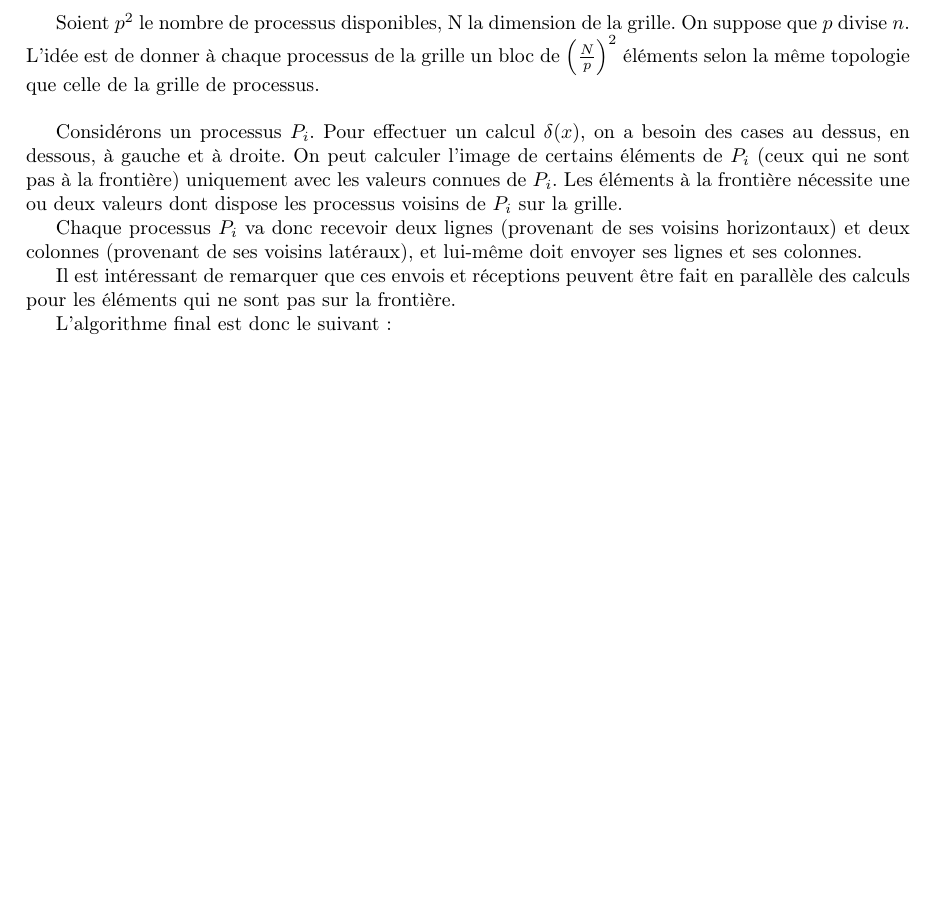
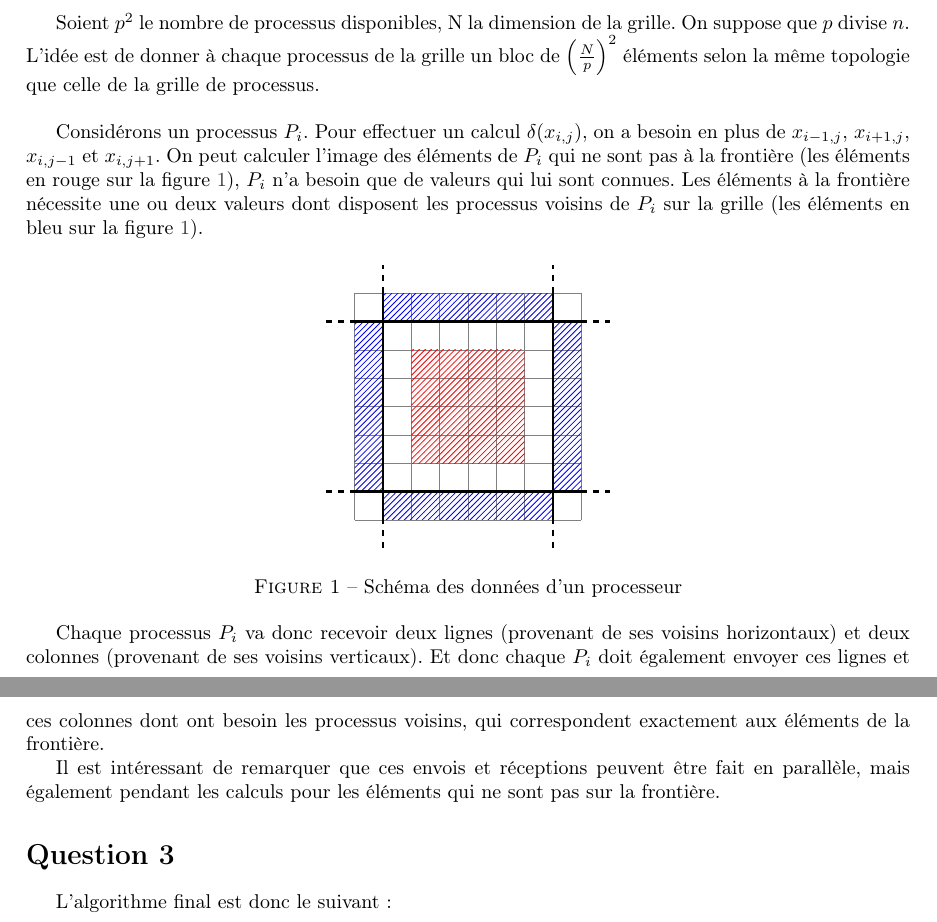
Before and after one commit to WilliamAufort/heat-equation, a LaTeX document (docs/dm.tex): part of the page before the commit and two parts of pages 1 and 2 of 2 after it, the two joined at a grey line, cut so that both start at the same text, the shorter picture padded with empty space. Compiled offline with pdfLaTeX.

Commit message:
Two first questions with picture + beggining of average.c

```diff
--- a/docs/dm.tex
+++ b/docs/dm.tex
@@ -10,6 +10,9 @@
 \usepackage{amssymb}
 
 \usepackage[a4paper,colorlinks,linkcolor=darkgray,citecolor=red,urlcolor=blue]{hyperref}
+
+\usepackage{tikz}
+\usetikzlibrary{patterns} % pour hachures les figures
 
 \title{Algorithmique et programmation parallèle : DM}
 
@@ -35,15 +38,35 @@ Soient $p^2$ le nombre de processus disponibles, N la dimension de la grille. On
 L'idée est de donner à chaque processus de la grille un bloc de $\left( \frac{N}{p} \right) ^2$ éléments selon la même topologie que celle de la grille de processus. \\
 
 Considérons un processus $P_i$.
-Pour effectuer un calcul $\delta(x)$, on a besoin des cases au dessus, en dessous, à gauche et à droite.
-On peut calculer l'image de certains éléments de $P_i$ (ceux qui ne sont pas à la frontière) uniquement avec les valeurs connues de $P_i$.
-Les éléments à la frontière nécessite une ou deux valeurs dont dispose les processus voisins de $P_i$ sur la grille.
+Pour effectuer un calcul $\delta(x_{i,j})$, on a besoin en plus de $x_{i-1,j}$, $x_{i+1,j}$, $x_{i,j-1}$ et $x_{i,j+1}$.
+On peut calculer l'image des éléments de $P_i$ qui ne sont pas à la frontière (les éléments en rouge sur la figure \ref{datas}), $P_i$ n'a besoin que de valeurs qui lui sont connues.
+Les éléments à la frontière nécessite une ou deux valeurs dont disposent les processus voisins de $P_i$ sur la grille (les éléments en bleu sur la figure \ref{datas}).
 
-% TODO : figure Tikz comme celle que l'on a fait au tableau vendredi
+\begin{figure}[!h]
+  \centering
+	\begin{tikzpicture}[scale = 0.5]
+	  \draw[very thin, gray] (0,0) grid (8,8);
+	  \fill[pattern = north east lines, pattern color = red] (2,2) -- (6,2) -- (6,6) -- (2,6) -- cycle;
+	  \fill[pattern = north east lines, pattern color = blue] (0,1) -- (0,7) -- (1,7) -- (1,1) -- cycle;
+	  \fill[pattern = north east lines, pattern color = blue] (1,7) -- (1,8) -- (7,8) -- (7,7) -- cycle;
+	  \fill[pattern = north east lines, pattern color = blue] (7,1) -- (7,7) -- (8,7) -- (8,1) -- cycle;
+	  \fill[pattern = north east lines, pattern color = blue] (1,0) -- (1,1) -- (7,1) -- (7,0) -- cycle;
+	  \draw[very thick] (1,0) -- (1,8); \draw[very thick, dashed] (1,-1) -- (1,0); \draw[very thick, dashed] (1,8) -- (1,9);
+	  \draw[very thick] (0,1) -- (8,1); \draw[very thick, dashed] (-1,1) -- (0,1); \draw[very thick, dashed] (8,1) -- (9,1);
+	  \draw[very thick] (7,0) -- (7,8); \draw[very thick, dashed] (7,-1) -- (7,0); \draw[very thick, dashed] (7,8) -- (7,9);
+	  \draw[very thick] (0,7) -- (8,7); \draw[very thick, dashed] (-1,7) -- (0,7); \draw[very thick, dashed] (8,7) -- (9,7);
 
-Chaque processus $P_i$ va donc recevoir deux lignes (provenant de ses voisins horizontaux) et deux colonnes (provenant de ses voisins latéraux), et lui-même doit envoyer ses lignes et ses colonnes.
+	\end{tikzpicture}
+  \caption{Schéma des données d'un processeur}
+  \label{datas}
+\end{figure}
 
-Il est intéressant de remarquer que ces envois et réceptions peuvent être fait en parallèle des calculs pour les éléments qui ne sont pas sur la frontière.
+Chaque processus $P_i$ va donc recevoir deux lignes (provenant de ses voisins horizontaux) et deux colonnes (provenant de ses voisins verticaux).
+Et donc chaque $P_i$ doit également envoyer ces lignes et ces colonnes dont ont besoin les processus voisins, qui correspondent exactement aux éléments de la frontière.
+
+Il est intéressant de remarquer que ces envois et réceptions peuvent être fait en parallèle, mais également pendant les calculs pour les éléments qui ne sont pas sur la frontière.
+
+\section*{Question 3}
 
 L'algorithme final est donc le suivant :
 
```
Also changed, not shown: docs/dm.pdf, 1 other file.
